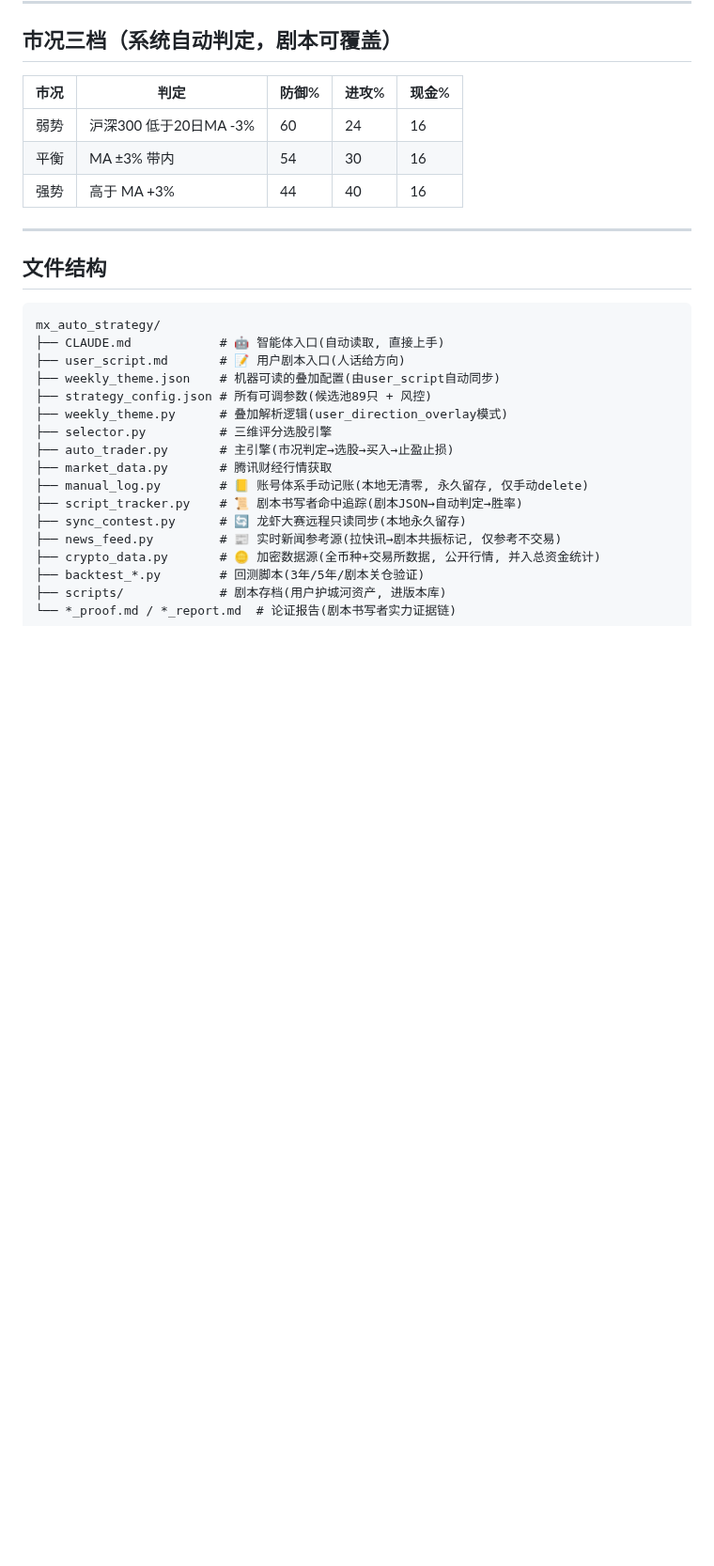
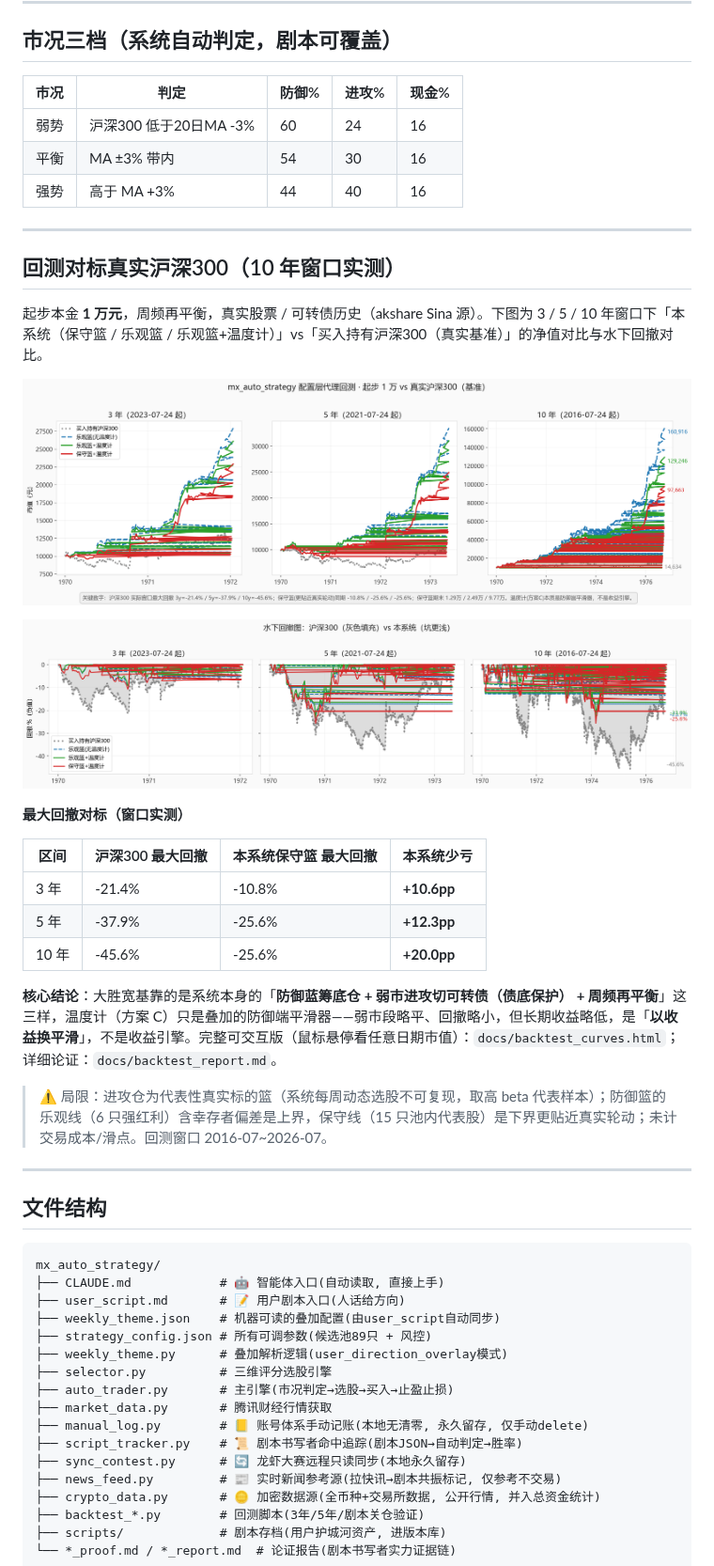
Before and after one commit to ghshhf/mx_auto_strategy, a Markdown page: README.md, the part around the change. Shown at 94% size. Rendered like a GitHub page; pictures changed too: assets/backtest_curves.png (added), assets/backtest_drawdowns.png (added); blank space fills up the shorter version.

````diff
--- a/README.md
+++ b/README.md
@@ -95,6 +95,28 @@ python3 manual_log.py delete --account real2 --confirm        # 仅当你亲口
 
 ---
 
+## 回测对标真实沪深300（10 年窗口实测）
+
+起步本金 **1 万元**，周频再平衡，真实股票 / 可转债历史（akshare Sina 源）。下图为 3 / 5 / 10 年窗口下「本系统（保守篮 / 乐观篮 / 乐观篮+温度计）」vs「买入持有沪深300（真实基准）」的净值对比与水下回撤对比。
+
+![净值曲线对比](assets/backtest_curves.png)
+
+![水下回撤对比](assets/backtest_drawdowns.png)
+
+**最大回撤对标（窗口实测）**
+
+| 区间 | 沪深300 最大回撤 | 本系统保守篮 最大回撤 | 本系统少亏 |
+|---|---|---|---|
+| 3 年 | -21.4% | -10.8% | **+10.6pp** |
+| 5 年 | -37.9% | -25.6% | **+12.3pp** |
+| 10 年 | -45.6% | -25.6% | **+20.0pp** |
+
+**核心结论**：大胜宽基靠的是系统本身的「**防御蓝筹底仓 + 弱市进攻切可转债（债底保护） + 周频再平衡**」这三样，温度计（方案 C）只是叠加的防御端平滑器——弱市段略平、回撤略小，但长期收益略低，是「**以收益换平滑**」，不是收益引擎。完整可交互版（鼠标悬停看任意日期市值）：`docs/backtest_curves.html`；详细论证：`docs/backtest_report.md`。
+
+> ⚠️ 局限：进攻仓为代表性真实标的篮（系统每周动态选股不可复现，取高 beta 代表样本）；防御篮的乐观线（6 只强红利）含幸存者偏差是上界，保守线（15 只池内代表股）是下界更贴近真实轮动；未计交易成本/滑点。回测窗口 2016-07~2026-07。
+
+---
+
 ## 文件结构
 
 ```
````
Also changed, not shown: docs/backtest_report.md (added, +73 -0 lines), 1 other file.
